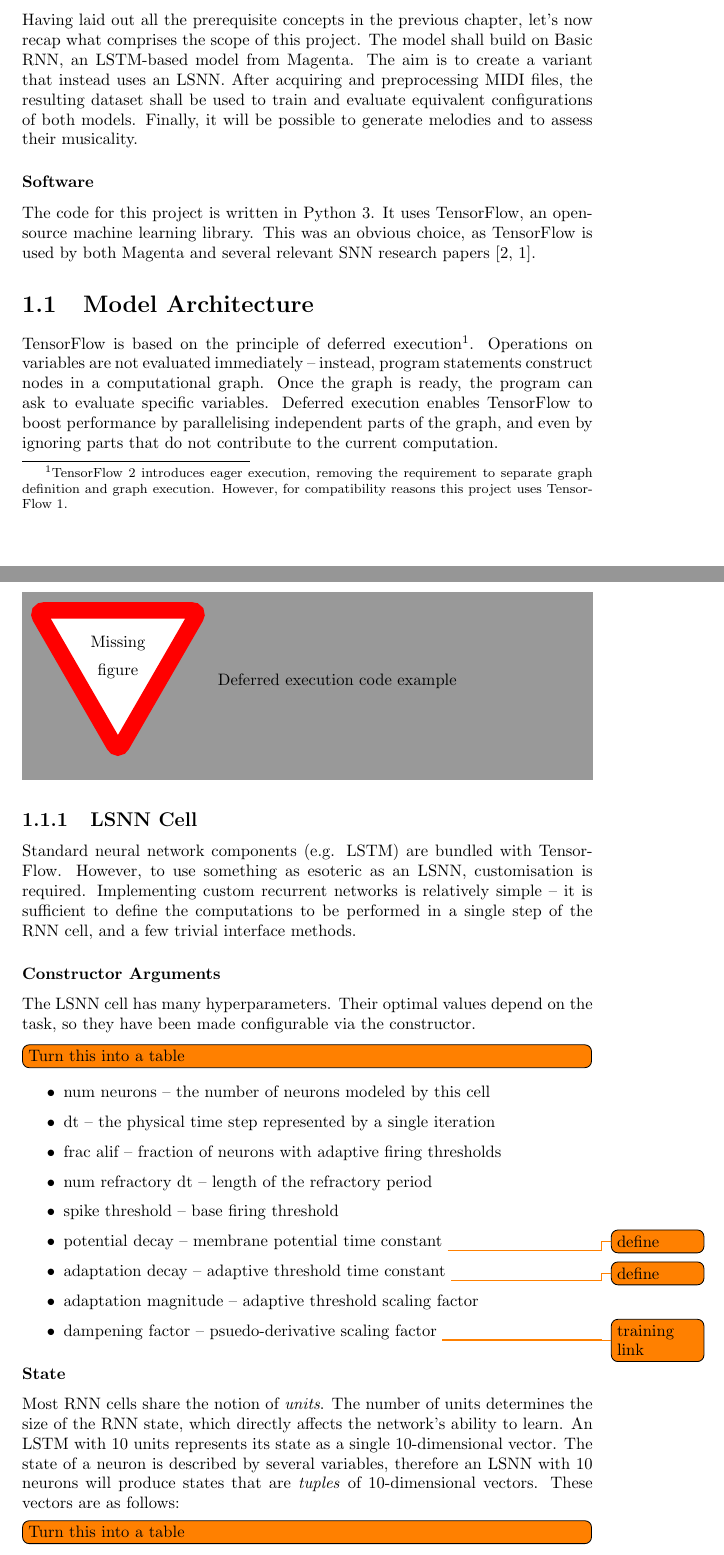
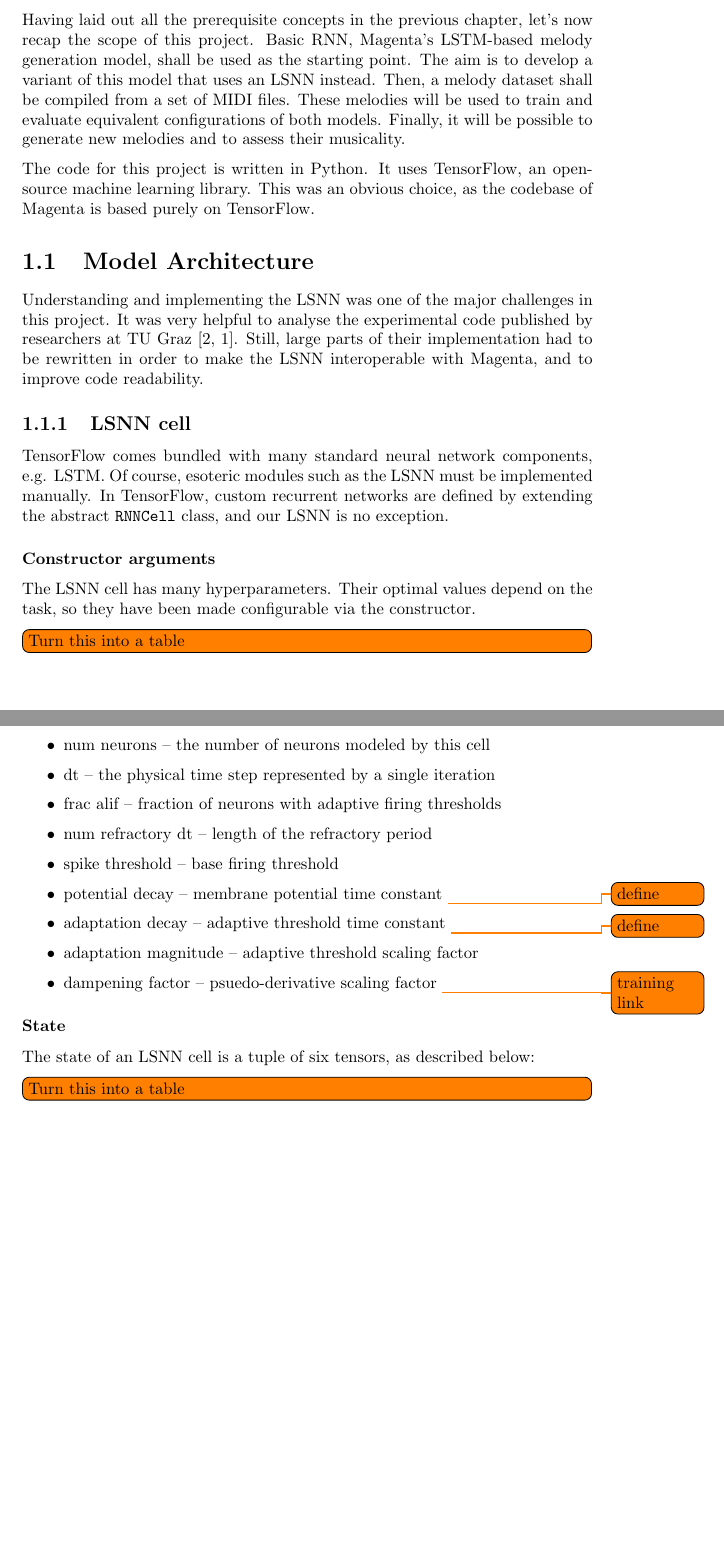
Before and after one commit to kuprelis/uom-final-report, a LaTeX document (tex/03-implementation/chapter.tex, which reads tex/03-implementation/architecture.tex): two parts of pages 1 and 2 of 3, joined at a grey line, cut so that both start at the same text, the shorter picture padded with empty space. Compiled offline with pdfLaTeX.

Commit message:
make more sense

```diff
--- a/tex/03-implementation/architecture.tex
+++ b/tex/03-implementation/architecture.tex
@@ -2,29 +2,20 @@
 \begin{document}
 \section{Model Architecture}
 
-TensorFlow is based on the principle of deferred execution\footnotemark{}.
-Operations on variables are not evaluated immediately -- instead, program
-statements construct nodes in a computational graph. Once the graph is ready,
-the program can ask to evaluate specific variables. Deferred execution enables
-TensorFlow to boost performance by parallelising independent parts of the graph,
-and even by ignoring parts that do not contribute to the current computation.
+Understanding and implementing the LSNN was one of the major challenges in this
+project. It was very helpful to analyse the experimental code published by
+researchers at TU Graz \cite{Bellec2018LSNN, Bellec2020}. Still, large parts of
+their implementation had to be rewritten in order to make the LSNN interoperable
+with Magenta, and to improve code readability.
 
-\footnotetext{TensorFlow 2 introduces eager execution, removing the requirement
-to separate graph definition and graph execution. However, for compatibility
-reasons this project uses TensorFlow 1.}
+\subsection{LSNN cell}
 
-\missingfigure{Deferred execution code example}
+TensorFlow comes bundled with many standard neural network components, e.g.
+LSTM. Of course, esoteric modules such as the LSNN must be implemented manually.
+In TensorFlow, custom recurrent networks are defined by extending the abstract
+\texttt{RNNCell} class, and our LSNN is no exception.
 
-\subsection{LSNN Cell}
-
-Standard neural network components (e.g. LSTM) are bundled with TensorFlow.
-However, to use something as esoteric as an LSNN, customisation is required.
-Implementing custom recurrent networks is relatively simple -- it is sufficient
-to define the computations to be performed in a single step of the RNN cell, and
-a few trivial interface methods.
-
-\subsubsection{Constructor Arguments}
-
+\subsubsection{Constructor arguments}
 The LSNN cell has many hyperparameters. Their optimal values depend on the task,
 so they have been made configurable via the constructor.
 
@@ -42,12 +33,7 @@ so they have been made configurable via the constructor.
 \end{itemize}
 
 \subsubsection{State}
-Most RNN cells share the notion of \emph{units}. The number of units determines
-the size of the RNN state, which directly affects the network's ability to
-learn. An LSTM with 10 units represents its state as a single 10-dimensional
-vector. The state of a neuron is described by several variables, therefore an
-LSNN with 10 neurons will produce states that are \emph{tuples} of
-10-dimensional vectors. These vectors are as follows:
+The state of an LSNN cell is a tuple of six tensors, as described below:
 
 \todo[inline]{Turn this into a table}
 \begin{itemize}
--- a/tex/03-implementation/chapter.tex
+++ b/tex/03-implementation/chapter.tex
@@ -3,18 +3,16 @@
 \chapter{Implementation}
 
 Having laid out all the prerequisite concepts in the previous chapter, let's now
-recap what comprises the scope of this project. The model shall build on Basic
-RNN, an LSTM-based model from Magenta. The aim is to create a variant that
-instead uses an LSNN. After acquiring and preprocessing MIDI files, the
-resulting dataset shall be used to train and evaluate equivalent configurations
-of both models. Finally, it will be possible to generate melodies and to assess
-their musicality.
+recap the scope of this project. Basic RNN, Magenta's LSTM-based melody
+generation model, shall be used as the starting point. The aim is to develop a
+variant of this model that uses an LSNN instead. Then, a melody dataset shall be
+compiled from a set of MIDI files. These melodies will be used to train and
+evaluate equivalent configurations of both models. Finally, it will be possible
+to generate new melodies and to assess their musicality.
 
-\subsubsection{Software}
-The code for this project is written in Python 3. It uses TensorFlow, an
-open-source machine learning library. This was an obvious choice, as TensorFlow
-is used by both Magenta and several relevant SNN research papers
-\cite{Bellec2018LSNN, Bellec2020}.
+The code for this project is written in Python. It uses TensorFlow, an
+open-source machine learning library. This was an obvious choice, as the
+codebase of Magenta is based purely on TensorFlow.
 
 \subfile{architecture}
 
```
Also changed, not shown: tex/03-implementation/architecture.tex (18 more changed lines).
